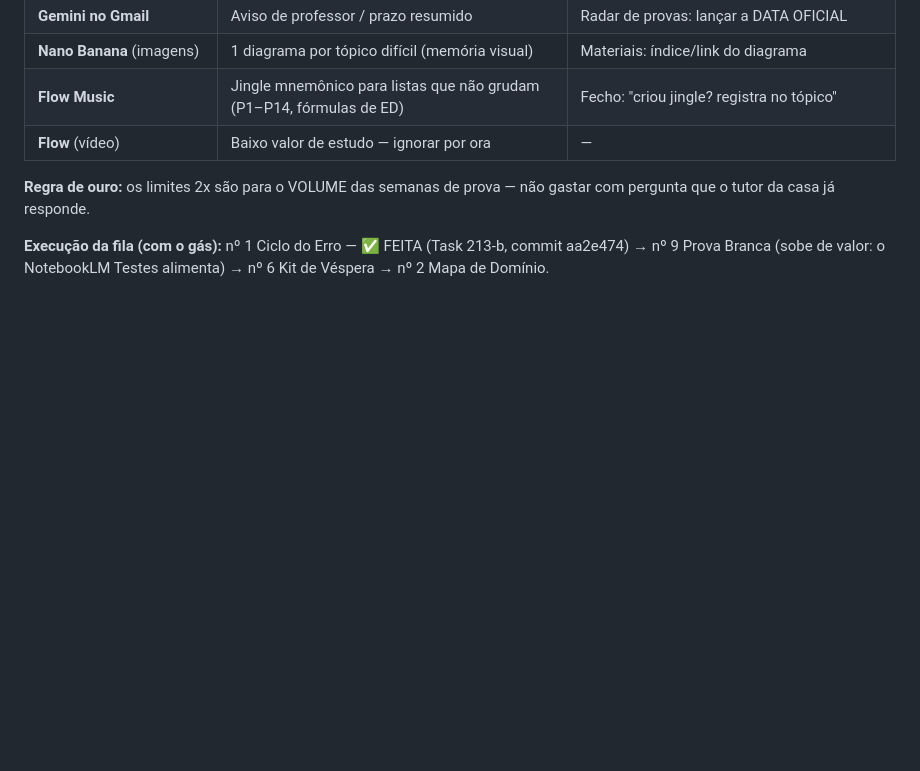
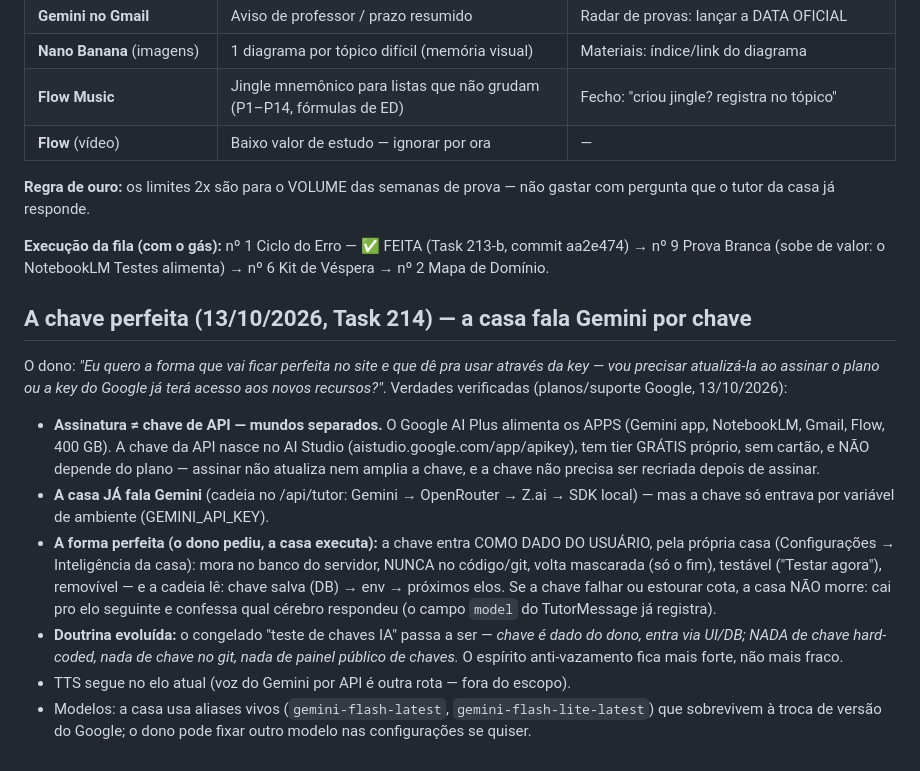
Before and after one commit to Chrispsz/hub-estudos-ifpb, a Markdown page: docs/BANCO-DE-IDEIAS.md, the part around the change. Rendered like a GitHub page; blank space fills up the shorter version.

Commit message:
docs: a chave perfeita — assinatura nao alimenta chave de API, doutrina evoluída (chave como dado do dono via UI/DB)

```diff
--- a/docs/BANCO-DE-IDEIAS.md
+++ b/docs/BANCO-DE-IDEIAS.md
@@ -260,3 +260,33 @@ gastar com pergunta que o tutor da casa já responde.
 **Execução da fila (com o gás):** nº 1 Ciclo do Erro — ✅ FEITA (Task
 213-b, commit aa2e474) → nº 9 Prova Branca (sobe de valor: o NotebookLM Testes alimenta) →
 nº 6 Kit de Véspera → nº 2 Mapa de Domínio.
+
+## A chave perfeita (13/10/2026, Task 214) — a casa fala Gemini por chave
+
+O dono: *"Eu quero a forma que vai ficar perfeita no site e que dê pra usar
+através da key — vou precisar atualizá-la ao assinar o plano ou a key do Google
+já terá acesso aos novos recursos?"*. Verdades verificadas (planos/suporte
+Google, 13/10/2026):
+
+- **Assinatura ≠ chave de API — mundos separados.** O Google AI Plus alimenta
+  os APPS (Gemini app, NotebookLM, Gmail, Flow, 400 GB). A chave da API nasce
+  no AI Studio (aistudio.google.com/app/apikey), tem tier GRÁTIS próprio, sem
+  cartão, e NÃO depende do plano — assinar não atualiza nem amplia a chave,
+  e a chave não precisa ser recriada depois de assinar.
+- **A casa JÁ fala Gemini** (cadeia no /api/tutor: Gemini → OpenRouter → Z.ai →
+  SDK local) — mas a chave só entrava por variável de ambiente (GEMINI_API_KEY).
+- **A forma perfeita (o dono pediu, a casa executa):** a chave entra COMO DADO
+  DO USUÁRIO, pela própria casa (Configurações → Inteligência da casa): mora no
+  banco do servidor, NUNCA no código/git, volta mascarada (só o fim), testável
+  ("Testar agora"), removível — e a cadeia lê: chave salva (DB) → env →
+  próximos elos. Se a chave falhar ou estourar cota, a casa NÃO morre: cai pro
+  elo seguinte e confessa qual cérebro respondeu (o campo `model` do
+  TutorMessage já registra).
+- **Doutrina evoluída:** o congelado "teste de chaves IA" passa a ser — *chave
+  é dado do dono, entra via UI/DB; NADA de chave hard-coded, nada de chave no
+  git, nada de painel público de chaves.* O espírito anti-vazamento fica mais
+  forte, não mais fraco.
+- TTS segue no elo atual (voz do Gemini por API é outra rota — fora do escopo).
+- Modelos: a casa usa aliases vivos (`gemini-flash-latest`,
+  `gemini-flash-lite-latest`) que sobrevivem à troca de versão do Google; o dono
+  pode fixar outro modelo nas configurações se quiser.
```
